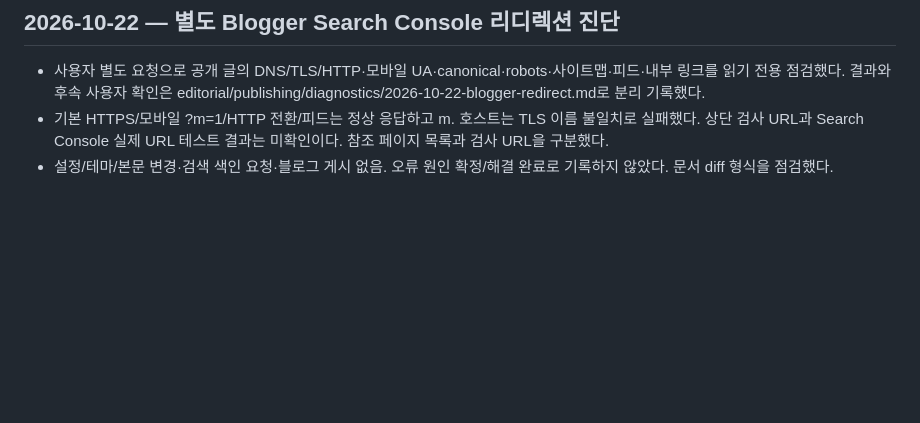
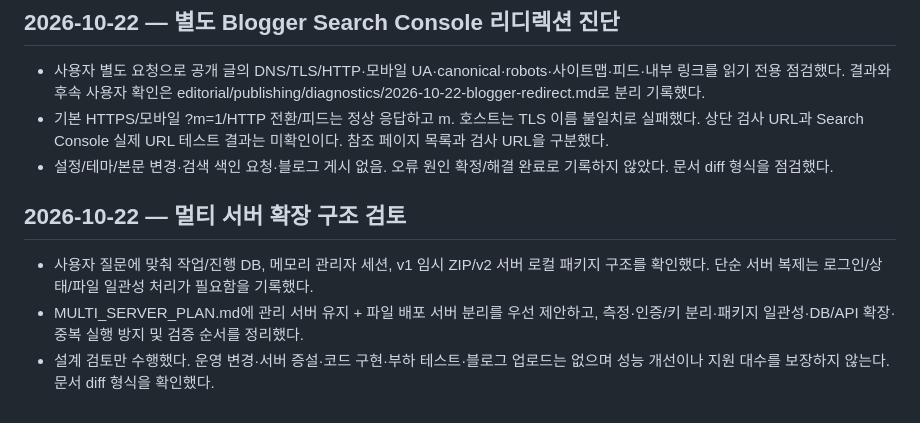
Before and after one commit to jobchoi/duct-tape, a Markdown page: docs/WORK_HISTORY.md, the part around the change. GitHub-like rendering; blank space fills up the shorter version.

Commit message:
docs: assess multi-server deployment and file distribution roles

```diff
--- a/docs/WORK_HISTORY.md
+++ b/docs/WORK_HISTORY.md
@@ -350,3 +350,9 @@
 - 사용자 별도 요청으로 공개 글의 DNS/TLS/HTTP·모바일 UA·canonical·robots·사이트맵·피드·내부 링크를 읽기 전용 점검했다. 결과와 후속 사용자 확인은 editorial/publishing/diagnostics/2026-10-22-blogger-redirect.md로 분리 기록했다.
 - 기본 HTTPS/모바일 ?m=1/HTTP 전환/피드는 정상 응답하고 m. 호스트는 TLS 이름 불일치로 실패했다. 상단 검사 URL과 Search Console 실제 URL 테스트 결과는 미확인이다. 참조 페이지 목록과 검사 URL을 구분했다.
 - 설정/테마/본문 변경·검색 색인 요청·블로그 게시 없음. 오류 원인 확정/해결 완료로 기록하지 않았다. 문서 diff 형식을 점검했다.
+
+## 2026-10-22 — 멀티 서버 확장 구조 검토
+
+- 사용자 질문에 맞춰 작업/진행 DB, 메모리 관리자 세션, v1 임시 ZIP/v2 서버 로컬 패키지 구조를 확인했다. 단순 서버 복제는 로그인/상태/파일 일관성 처리가 필요함을 기록했다.
+- MULTI_SERVER_PLAN.md에 관리 서버 유지 + 파일 배포 서버 분리를 우선 제안하고, 측정·인증/키 분리·패키지 일관성·DB/API 확장·중복 실행 방지 및 검증 순서를 정리했다.
+- 설계 검토만 수행했다. 운영 변경·서버 증설·코드 구현·부하 테스트·블로그 업로드는 없으며 성능 개선이나 지원 대수를 보장하지 않는다. 문서 diff 형식을 확인했다.
```
Also changed, not shown: docs/MULTI_SERVER_PLAN.md (added, +45 -0 lines).
